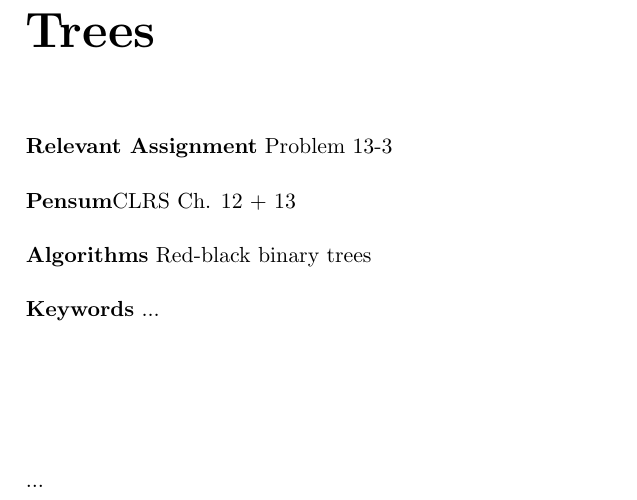
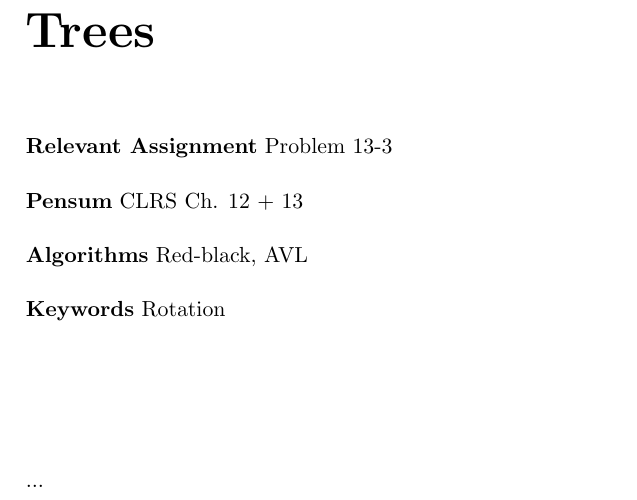
Before and after one commit to CasperBHansen/DIKU_AD_2013, a LaTeX thesis (disposition.tex, which reads balancedbinarysearchtrees.tex): part of page 13 of 39, cut so that both start at the same text. Compiled offline with pdfLaTeX.

Commit message:
Added keyword and algorithm, corrected a typo.

```diff
--- a/balancedbinarysearchtrees.tex
+++ b/balancedbinarysearchtrees.tex
@@ -4,9 +4,9 @@
 \label{ch:balancedbinarysearchtrees}
 
 \textbf{Relevant Assignment} Problem 13-3\\\\
-\textbf{Pensum}CLRS Ch. 12 + 13\\\\
-\textbf{Algorithms} Red-black binary trees\\\\
-\textbf{Keywords} ...
+\textbf{Pensum} CLRS Ch. 12 + 13\\\\
+\textbf{Algorithms} Red-black, AVL\\\\
+\textbf{Keywords} Rotation
 \vspace{1in}
 
 \noindent ...
```
